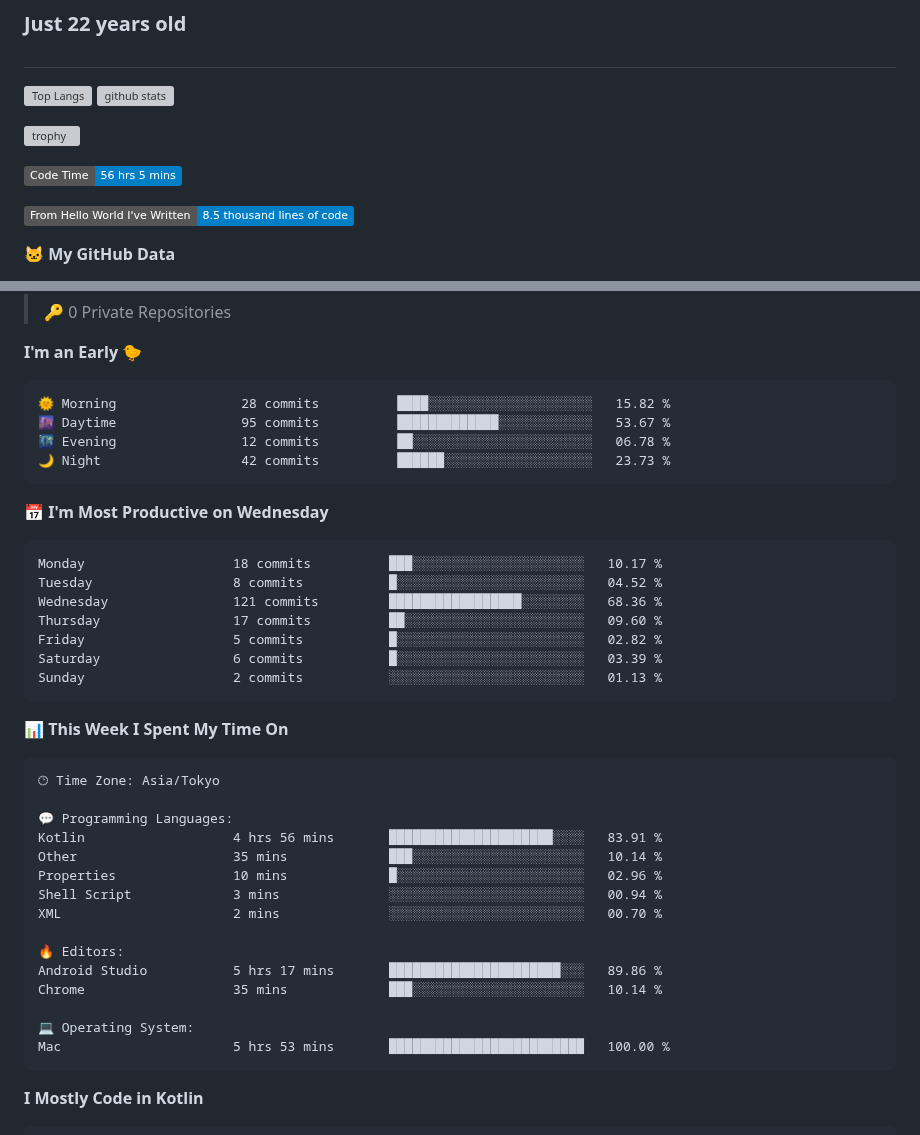
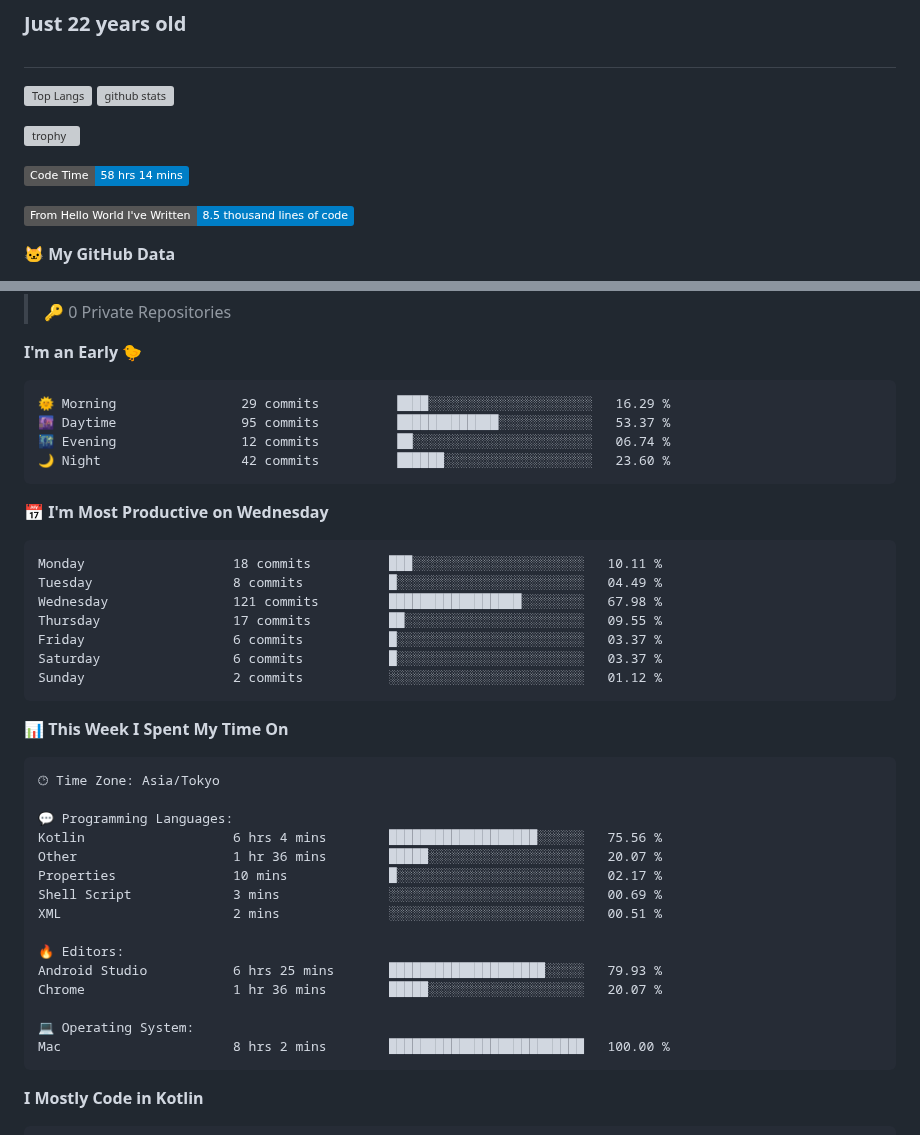
Before and after one commit to batapii/batapii, a Markdown page: README.md, 2 parts joined by grey strips. Drawn GitHub-style; badges without logos; grey boxes are pictures that could not be loaded.

Commit message:
Updated with Dev Metrics

````diff
--- a/README.md
+++ b/README.md
@@ -12,7 +12,7 @@
 
 
 <!--START_SECTION:waka-->
-![Code Time](http://img.shields.io/badge/Code%20Time-56%20hrs%205%20mins-blue)
+![Code Time](http://img.shields.io/badge/Code%20Time-58%20hrs%2014%20mins-blue)
 
 ![Lines of code](https://img.shields.io/badge/From%20Hello%20World%20I%27ve%20Written-8.5%20thousand%20lines%20of%20code-blue)
 
@@ -31,21 +31,21 @@
 **I'm an Early 🐤**
 
 ```text
-🌞 Morning                28 commits          ████░░░░░░░░░░░░░░░░░░░░░   15.82 %
-🌆 Daytime                95 commits          █████████████░░░░░░░░░░░░   53.67 %
-🌃 Evening                12 commits          ██░░░░░░░░░░░░░░░░░░░░░░░   06.78 %
-🌙 Night                  42 commits          ██████░░░░░░░░░░░░░░░░░░░   23.73 %
+🌞 Morning                29 commits          ████░░░░░░░░░░░░░░░░░░░░░   16.29 %
+🌆 Daytime                95 commits          █████████████░░░░░░░░░░░░   53.37 %
+🌃 Evening                12 commits          ██░░░░░░░░░░░░░░░░░░░░░░░   06.74 %
+🌙 Night                  42 commits          ██████░░░░░░░░░░░░░░░░░░░   23.60 %
 ```
 📅 **I'm Most Productive on Wednesday**
 
 ```text
-Monday                   18 commits          ███░░░░░░░░░░░░░░░░░░░░░░   10.17 %
-Tuesday                  8 commits           █░░░░░░░░░░░░░░░░░░░░░░░░   04.52 %
-Wednesday                121 commits         █████████████████░░░░░░░░   68.36 %
-Thursday                 17 commits          ██░░░░░░░░░░░░░░░░░░░░░░░   09.60 %
-Friday                   5 commits           █░░░░░░░░░░░░░░░░░░░░░░░░   02.82 %
-Saturday                 6 commits           █░░░░░░░░░░░░░░░░░░░░░░░░   03.39 %
-Sunday                   2 commits           ░░░░░░░░░░░░░░░░░░░░░░░░░   01.13 %
+Monday                   18 commits          ███░░░░░░░░░░░░░░░░░░░░░░   10.11 %
+Tuesday                  8 commits           █░░░░░░░░░░░░░░░░░░░░░░░░   04.49 %
+Wednesday                121 commits         █████████████████░░░░░░░░   67.98 %
+Thursday                 17 commits          ██░░░░░░░░░░░░░░░░░░░░░░░   09.55 %
+Friday                   6 commits           █░░░░░░░░░░░░░░░░░░░░░░░░   03.37 %
+Saturday                 6 commits           █░░░░░░░░░░░░░░░░░░░░░░░░   03.37 %
+Sunday                   2 commits           ░░░░░░░░░░░░░░░░░░░░░░░░░   01.12 %
 ```
 
 
@@ -55,18 +55,18 @@ Sunday                   2 commits           ░░░░░░░░░░░
 🕑︎ Time Zone: Asia/Tokyo
 
 💬 Programming Languages:
-Kotlin                   4 hrs 56 mins       █████████████████████░░░░   83.91 %
-Other                    35 mins             ███░░░░░░░░░░░░░░░░░░░░░░   10.14 %
-Properties               10 mins             █░░░░░░░░░░░░░░░░░░░░░░░░   02.96 %
-Shell Script             3 mins              ░░░░░░░░░░░░░░░░░░░░░░░░░   00.94 %
-XML                      2 mins              ░░░░░░░░░░░░░░░░░░░░░░░░░   00.70 %
+Kotlin                   6 hrs 4 mins        ███████████████████░░░░░░   75.56 %
+Other                    1 hr 36 mins        █████░░░░░░░░░░░░░░░░░░░░   20.07 %
+Properties               10 mins             █░░░░░░░░░░░░░░░░░░░░░░░░   02.17 %
+Shell Script             3 mins              ░░░░░░░░░░░░░░░░░░░░░░░░░   00.69 %
+XML                      2 mins              ░░░░░░░░░░░░░░░░░░░░░░░░░   00.51 %
 
 🔥 Editors:
-Android Studio           5 hrs 17 mins       ██████████████████████░░░   89.86 %
-Chrome                   35 mins             ███░░░░░░░░░░░░░░░░░░░░░░   10.14 %
+Android Studio           6 hrs 25 mins       ████████████████████░░░░░   79.93 %
+Chrome                   1 hr 36 mins        █████░░░░░░░░░░░░░░░░░░░░   20.07 %
 
 💻 Operating System:
-Mac                      5 hrs 53 mins       █████████████████████████   100.00 %
+Mac                      8 hrs 2 mins        █████████████████████████   100.00 %
 ```
 
 **I Mostly Code in Kotlin**
````
Also changed, not shown: other parts of README.md (+1 -1 lines), assets/bar_graph.png.
